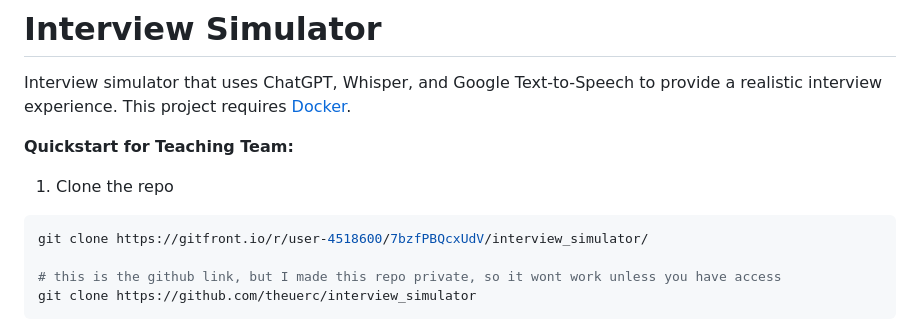
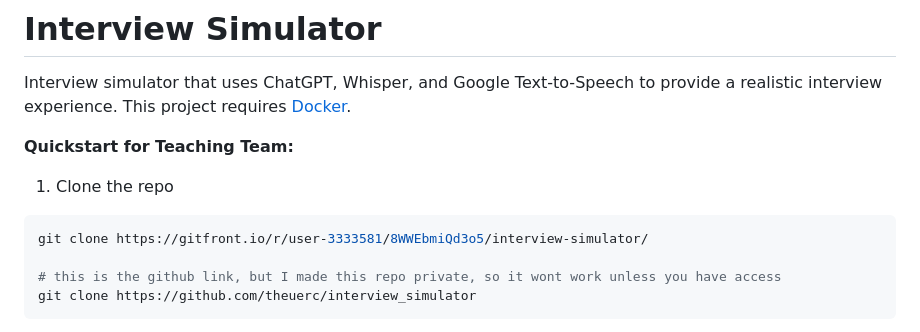
Before and after one commit to theuerc/interview_simulator, a Markdown page: README.md, the part around the change. Drawn GitHub-style.

````diff
--- a/README.md
+++ b/README.md
@@ -6,7 +6,7 @@ Interview simulator that uses ChatGPT, Whisper, and Google Text-to-Speech to pro
 
 1. Clone the repo
 ```bash
-git clone https://gitfront.io/r/user-4518600/7bzfPBQcxUdV/interview_simulator/
+git clone https://gitfront.io/r/user-3333581/8WWEbmiQd3o5/interview-simulator/
 
 # this is the github link, but I made this repo private, so it wont work unless you have access
 git clone https://github.com/theuerc/interview_simulator
````
